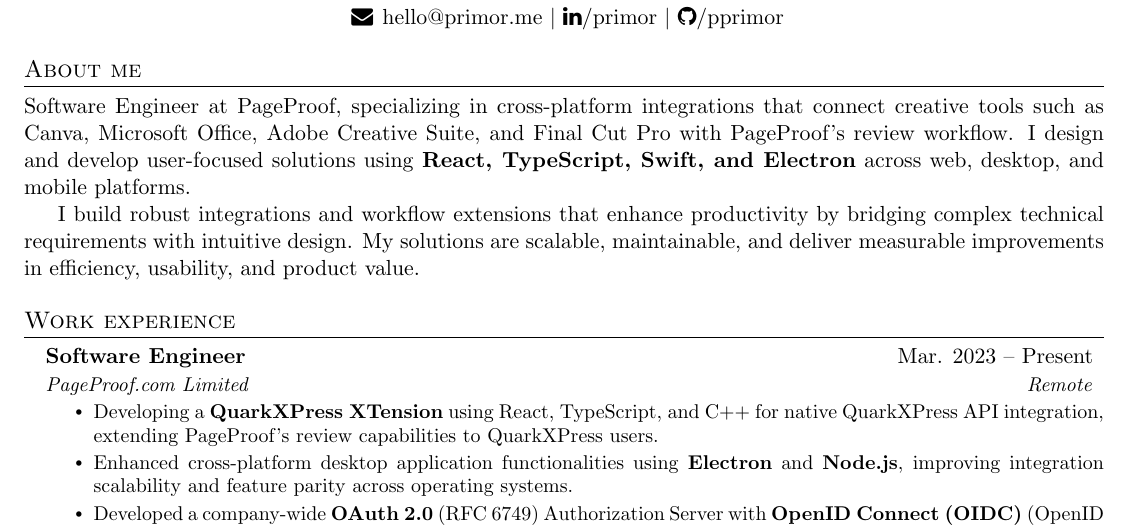
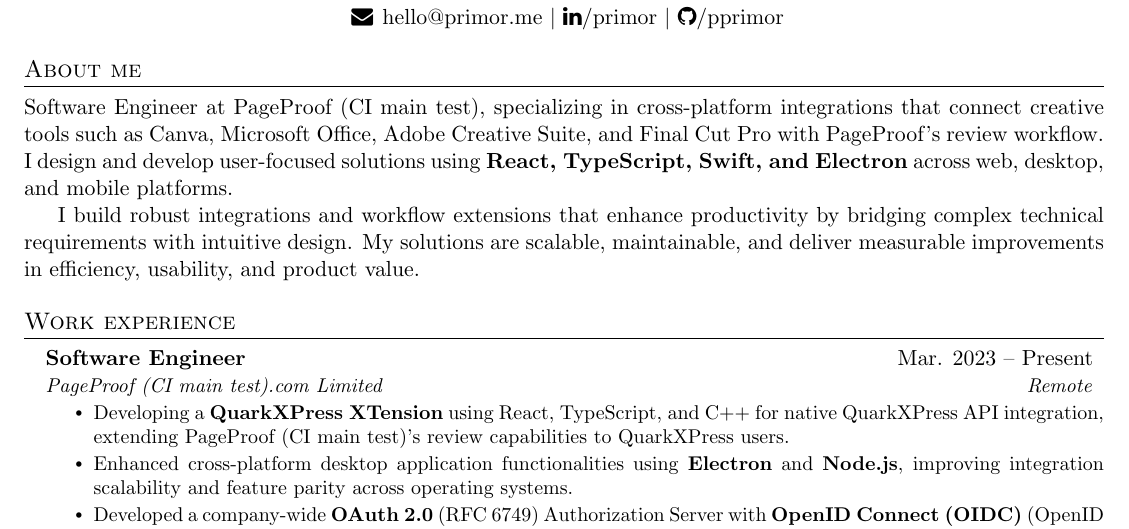
Before and after one commit to pprimor/cv, a LaTeX CV (cv_en.tex): part of page 1 of 2, cut so that both start at the same text. Compiled offline with pdfLaTeX.

Commit message:
test: tex-only push to verify main auto-commit

```diff
--- a/cv_en.tex
+++ b/cv_en.tex
@@ -117,7 +117,7 @@
 \section{About me}
     \justifying
 
-Software Engineer at \href{https://pageproof.com/}{PageProof}, specializing in cross-platform integrations that connect creative tools such as Canva, Microsoft Office, Adobe Creative Suite, and Final Cut Pro with PageProof's review workflow. I design and develop user-focused solutions using \textbf{React, TypeScript, Swift, and Electron} across web, desktop, and mobile platforms.
+Software Engineer at \href{https://pageproof.com/}{PageProof (CI main test)}, specializing in cross-platform integrations that connect creative tools such as Canva, Microsoft Office, Adobe Creative Suite, and Final Cut Pro with PageProof's review workflow. I design and develop user-focused solutions using \textbf{React, TypeScript, Swift, and Electron} across web, desktop, and mobile platforms.
 
 I build robust integrations and workflow extensions that enhance productivity by bridging complex technical requirements with intuitive design. My solutions are scalable, maintainable, and deliver measurable improvements in efficiency, usability, and product value.
 
@@ -127,17 +127,16 @@
 
     \resumeSubheading
       {Software Engineer}{Mar. 2023 -- Present}
-      {PageProof.com Limited}{Remote}
+      {PageProof (CI main test).com Limited}{Remote}
         \resumeItemListStart
             % \resumeItem{Extended cross-platform desktop application functionalities using Electron and Node.js; developed a macOS Share Extension in Swift;}
             % \resumeItem{Developed an OAuth 2.0 (\href{https://www.rfc-editor.org/rfc/rfc6749.html}{RFC 6749)} Authorization Server with support for OpenID Connect \href{https://openid.net/connect/}{(OIDC)} to be used across the company's integrations;}
-            % \resumeItem{Developed the Canva App for PageProof using React, TypeScript, and the Canva Apps SDK;}
+            % \resumeItem{Developed the Canva App for PageProof (CI main test) using React, TypeScript, and the Canva Apps SDK;}
             % \resumeItem{Implemented the Microsoft Office taskpane add-in using React, TypeScript, and Office.js;}
-            % \resumeItem{Led the development of the Final Cut Pro workflow extension for PageProof using Swift and SwiftUI;}
-            % \resumeItem{Built and maintained PageProof's cross-platform UXP plug-in integrations for Adobe Photoshop and InDesign, streamlining designers’ workflows and ensuring seamless integration with PageProof;}
-            % \resumeItem{Worked on enhancing the PageProof web app, focusing on improving the mobile user experience.}
-            \resumeItem{Developing a \textbf{QuarkXPress XTension} using React, TypeScript, and C++ for native QuarkXPress API integration, extending PageProof's review capabilities to QuarkXPress users.}
+            % \resumeItem{Led the development of the Final Cut Pro workflow extension for PageProof (CI main test) using Swift and SwiftUI;}
+            % \resumeItem{Built and maintained PageProof (CI main test)'s cross-platform UXP plug-in integrations for Adobe Photoshop and InDesign, streamlining designers’ workflows and ensuring seamless integration with PageProof;}
+            % \resumeItem{Worked on enhancing the PageProof (CI main test) web app, focusing on improving the mobile user experience.}
+            \resumeItem{Developing a \textbf{QuarkXPress XTension} using React, TypeScript, and C++ for native QuarkXPress API integration, extending PageProof (CI main test)'s review capabilities to QuarkXPress users.}
             \resumeItem{Enhanced cross-platform desktop application functionalities using \textbf{Electron} and \textbf{Node.js}, improving integration scalability and feature parity across operating systems.}
-            \resumeItem{Developed a company-wide \textbf{OAuth 2.0} (\href{https://www.rfc-editor.org/rfc/rfc6749.html}{RFC 6749}) Authorization Server with \textbf{OpenID Connect (OIDC)} (\href{https://openid.net/connect/}{OpenID Connect}) support using \textbf{Node.js}, standardizing authentication across PageProof integrations.}
-            \resumeItem{Built the \textbf{Canva App for PageProof} using React, TypeScript, and the Canva Apps SDK, enabling seamless review workflows within Canva.}
-            \resumeItem{Implemented the \textbf{Microsoft Office taskpane add-in} with React, TypeScript, and Office.js to integrate PageProof’s functionality directly into the Office ecosystem.}
+            \resumeItem{Developed a company-wide \textbf{OAuth 2.0} (\href{https://www.rfc-editor.org/rfc/rfc6749.html}{RFC 6749}) Authorization Server with \textbf{OpenID Connect (OIDC)} (\href{https://openid.net/connect/}{OpenID Connect}) support using \textbf{Node.js}, standardizing authentication across PageProof (CI main test) integrations.}
+            \resumeItem{Built the \textbf{Canva App for PageProof (CI main test)} using React, TypeScript, and the Canva Apps SDK, enabling seamless review workflows within Canva.}
```
Also changed, not shown: cv_en.tex (5 more changed lines).
